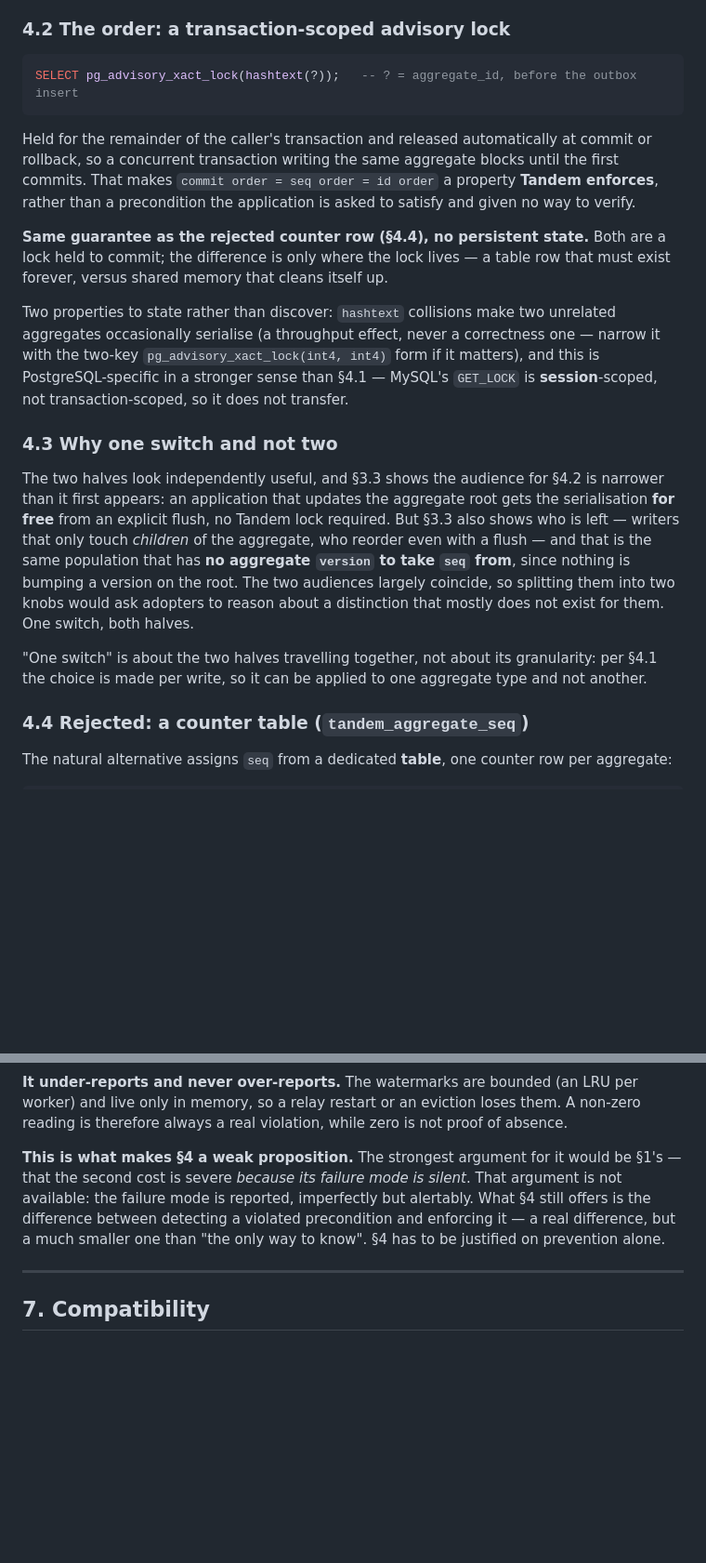
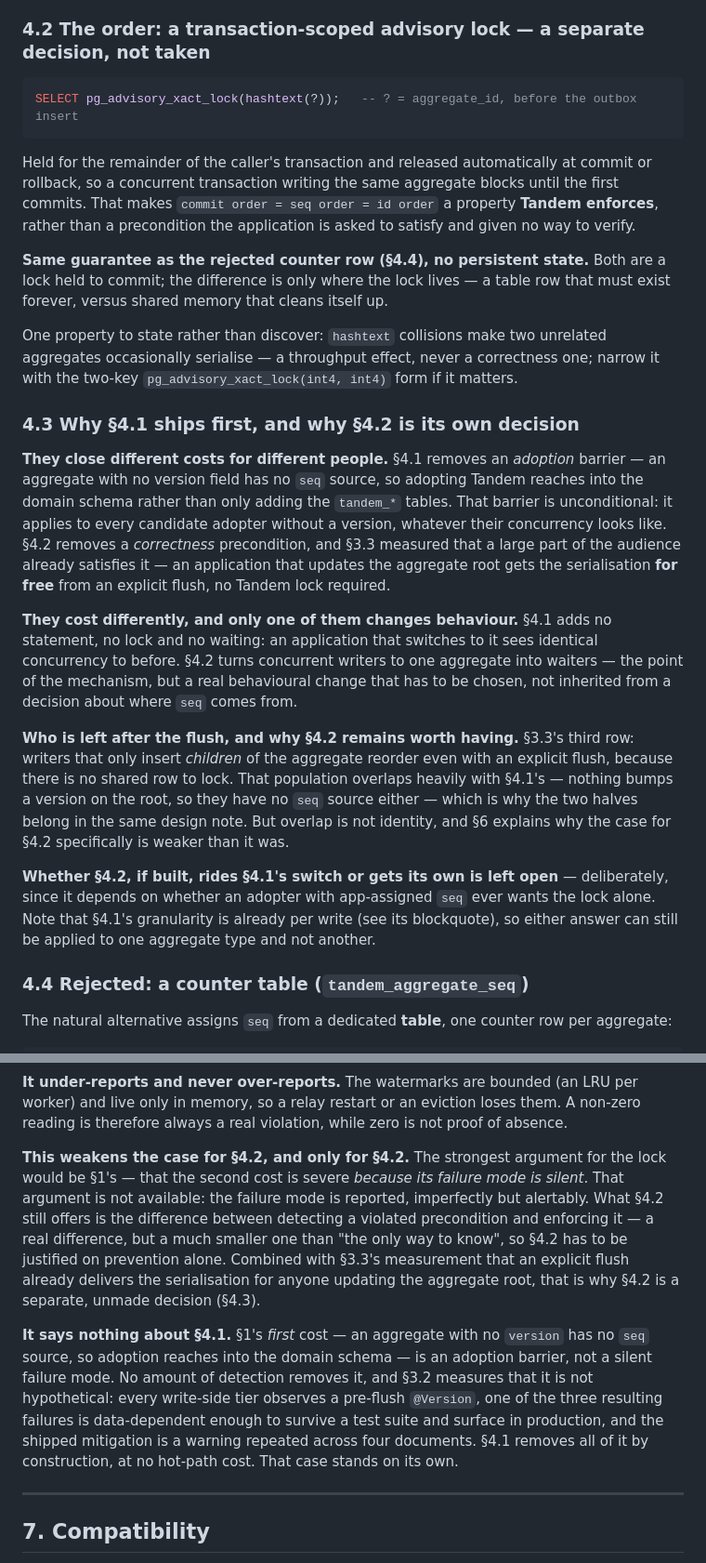
Before and after one commit to alirux/tandem, a Markdown page: docs/HLD-managed-seq.md, 2 parts joined by grey strips. Shown at 93% size. Drawn GitHub-style; blank space fills up the shorter version.

````diff
--- a/docs/HLD-managed-seq.md
+++ b/docs/HLD-managed-seq.md
@@ -299,7 +309,7 @@ Three constraints on it:
 > selects the mode has to be explicit at the call site, and per-aggregate-type configuration would be a
 > second place to state what the call site already decides — a source of drift, not of control.
 
-### 4.2 The order: a transaction-scoped advisory lock
+### 4.2 The order: a transaction-scoped advisory lock — a separate decision, not taken
 
 ```sql
 SELECT pg_advisory_xact_lock(hashtext(?));   -- ? = aggregate_id, before the outbox insert
@@ -314,24 +324,35 @@ application is asked to satisfy and given no way to verify.
 commit; the difference is only where the lock lives — a table row that must exist forever, versus
 shared memory that cleans itself up.
 
-Two properties to state rather than discover: `hashtext` collisions make two unrelated aggregates
-occasionally serialise (a throughput effect, never a correctness one — narrow it with the two-key
-`pg_advisory_xact_lock(int4, int4)` form if it matters), and this is PostgreSQL-specific in a stronger
-sense than §4.1 — MySQL's `GET_LOCK` is **session**-scoped, not transaction-scoped, so it does not
-transfer.
+One property to state rather than discover: `hashtext` collisions make two unrelated aggregates
+occasionally serialise — a throughput effect, never a correctness one; narrow it with the two-key
+`pg_advisory_xact_lock(int4, int4)` form if it matters.
 
-### 4.3 Why one switch and not two
+### 4.3 Why §4.1 ships first, and why §4.2 is its own decision
 
-The two halves look independently useful, and §3.3 shows the audience for §4.2 is narrower than it
-first appears: an application that updates the aggregate root gets the serialisation **for free** from
-an explicit flush, no Tandem lock required. But §3.3 also shows who is left — writers that only touch
-*children* of the aggregate, who reorder even with a flush — and that is the same population that has
-**no aggregate `version` to take `seq` from**, since nothing is bumping a version on the root. The two
-audiences largely coincide, so splitting them into two knobs would ask adopters to reason about a
-distinction that mostly does not exist for them. One switch, both halves.
+**They close different costs for different people.** §4.1 removes an *adoption* barrier — an aggregate
+with no version field has no `seq` source, so adopting Tandem reaches into the domain schema rather
+than only adding the `tandem_*` tables. That barrier is unconditional: it applies to every candidate
+adopter without a version, whatever their concurrency looks like. §4.2 removes a *correctness*
+precondition, and §3.3 measured that a large part of the audience already satisfies it — an application
+that updates the aggregate root gets the serialisation **for free** from an explicit flush, no Tandem
+lock required.
 
-"One switch" is about the two halves travelling together, not about its granularity: per §4.1 the
-choice is made per write, so it can be applied to one aggregate type and not another.
+**They cost differently, and only one of them changes behaviour.** §4.1 adds no statement, no lock and
+no waiting: an application that switches to it sees identical concurrency to before. §4.2 turns
+concurrent writers to one aggregate into waiters — the point of the mechanism, but a real behavioural
+change that has to be chosen, not inherited from a decision about where `seq` comes from.
+
+**Who is left after the flush, and why §4.2 remains worth having.** §3.3's third row: writers that only
+insert *children* of the aggregate reorder even with an explicit flush, because there is no shared row
+to lock. That population overlaps heavily with §4.1's — nothing bumps a version on the root, so they
+have no `seq` source either — which is why the two halves belong in the same design note. But overlap is
+not identity, and §6 explains why the case for §4.2 specifically is weaker than it was.
+
+**Whether §4.2, if built, rides §4.1's switch or gets its own is left open** — deliberately, since it
+depends on whether an adopter with app-assigned `seq` ever wants the lock alone. Note that §4.1's
+granularity is already per write (see its blockquote), so either answer can still be applied to one
+aggregate type and not another.
 
 ### 4.4 Rejected: a counter table (`tandem_aggregate_seq`)
 
@@ -408,11 +436,21 @@ value always means writers to one aggregate are not serialised.
 only in memory, so a relay restart or an eviction loses them. A non-zero reading is therefore always
 a real violation, while zero is not proof of absence.
 
-**This is what makes §4 a weak proposition.** The strongest argument for it would be §1's — that the
-second cost is severe *because its failure mode is silent*. That argument is not available: the
-failure mode is reported, imperfectly but alertably. What §4 still offers is the difference between
-detecting a violated precondition and enforcing it — a real difference, but a much smaller one than
-"the only way to know". §4 has to be justified on prevention alone.
+**This weakens the case for §4.2, and only for §4.2.** The strongest argument for the lock would be
+§1's — that the second cost is severe *because its failure mode is silent*. That argument is not
+available: the failure mode is reported, imperfectly but alertably. What §4.2 still offers is the
+difference between detecting a violated precondition and enforcing it — a real difference, but a much
+smaller one than "the only way to know", so §4.2 has to be justified on prevention alone. Combined
+with §3.3's measurement that an explicit flush already delivers the serialisation for anyone updating
+the aggregate root, that is why §4.2 is a separate, unmade decision (§4.3).
+
+**It says nothing about §4.1.** §1's *first* cost — an aggregate with no `version` has no `seq` source,
+so adoption reaches into the domain schema — is an adoption barrier, not a silent failure mode. No
+amount of detection removes it, and §3.2 measures that it is not hypothetical: every write-side tier
+observes a pre-flush `@Version`, one of the three resulting failures is data-dependent enough to
+survive a test suite and surface in production, and the shipped mitigation is a warning repeated across
+four documents. §4.1 removes all of it by construction, at no hot-path cost. That case stands on its
+own.
 
 ---
 
````
Also changed, not shown: other parts of docs/HLD-managed-seq.md (+49 -32 lines).
